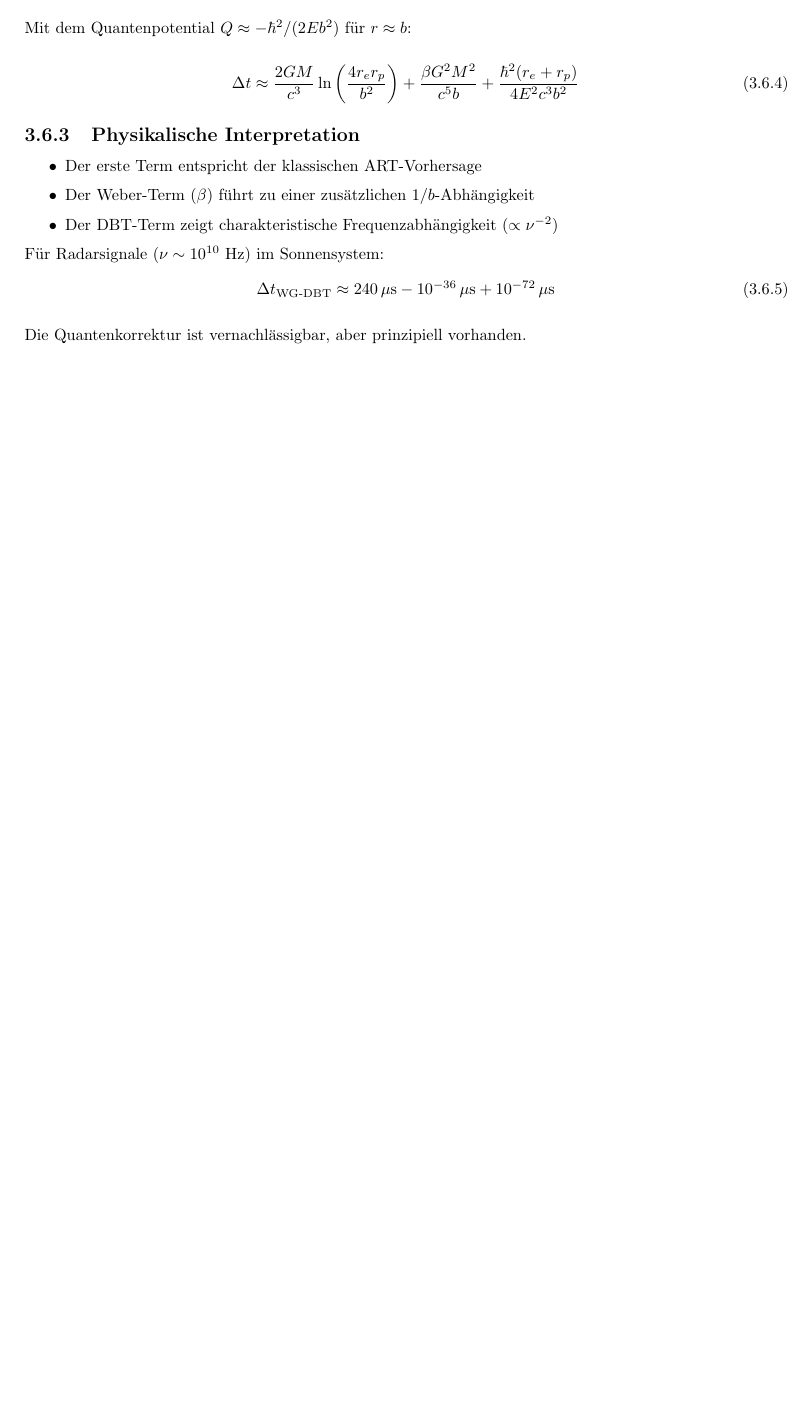
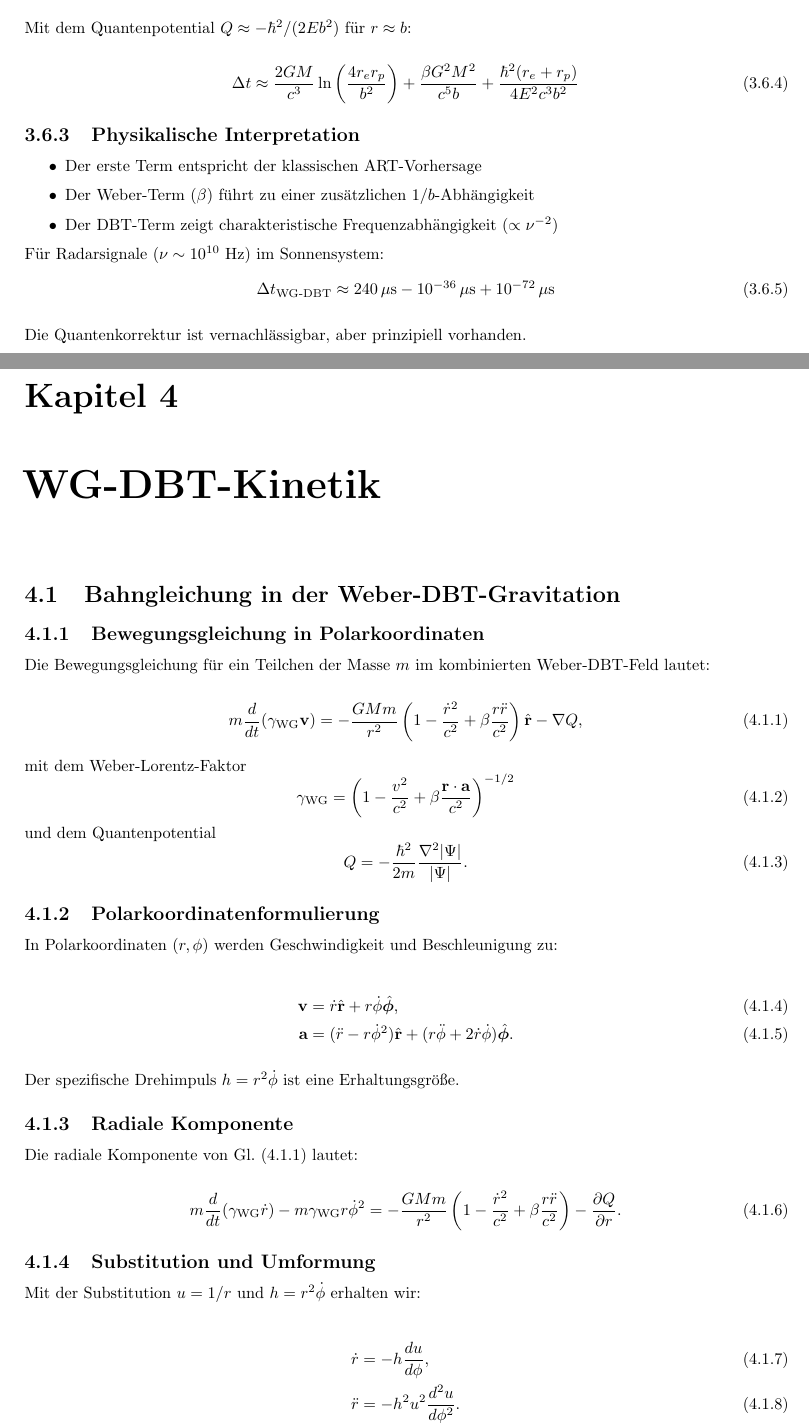
Before and after one commit to deppenkaiser/webersim, a LaTeX book (doc/latex/weber.tex, which reads doc/latex/content/30_kinetik.tex): part of page 23 of 29 before the commit and two parts of pages 23 and 24 of 31 after it, the two joined at a grey line, cut so that both start at the same text, the shorter picture padded with empty space. Compiled offline with pdfLaTeX.

Commit message:
ADD Dokumentation

```diff
--- /dev/null
+++ b/doc/latex/content/30_kinetik.tex
@@ -0,0 +1,45 @@
+\section{Bahngleichung in der Weber-DBT-Gravitation}
+\label{sec:bahngleichung}
+
+\subsection{Bewegungsgleichung in Polarkoordinaten}
+Die Bewegungsgleichung für ein Teilchen der Masse \( m \) im kombinierten Weber-DBT-Feld lautet:
+
+\begin{equation}
+m \frac{d}{dt} (\gamma_{\text{WG}} \mathbf{v}) = -\frac{GMm}{r^2} \left(1 - \frac{\dot{r}^2}{c^2} + \beta \frac{r \ddot{r}}{c^2}\right) \hat{\mathbf{r}} - \nabla Q,
+\label{eq:bewegungsgleichung}
+\end{equation}
+
+mit dem Weber-Lorentz-Faktor
+\begin{equation}
+\gamma_{\text{WG}} = \left(1 - \frac{v^2}{c^2} + \beta \frac{\mathbf{r} \cdot \mathbf{a}}{c^2}\right)^{-1/2}
+\end{equation}
+und dem Quantenpotential
+\begin{equation}
+Q = -\frac{\hbar^2}{2m} \frac{\nabla^2 |\Psi|}{|\Psi|}.
+\end{equation}
+
+\subsection{Polarkoordinatenformulierung}
+In Polarkoordinaten \((r, \phi)\) werden Geschwindigkeit und Beschleunigung zu:
+
+\begin{align}
+\mathbf{v} &= \dot{r} \hat{\mathbf{r}} + r \dot{\phi} \hat{\boldsymbol{\phi}}, \\
+\mathbf{a} &= (\ddot{r} - r \dot{\phi}^2) \hat{\mathbf{r}} + (r \ddot{\phi} + 2 \dot{r} \dot{\phi}) \hat{\boldsymbol{\phi}}.
+\end{align}
+
+Der spezifische Drehimpuls \( h = r^2 \dot{\phi} \) ist eine Erhaltungsgröße.
+
+\subsection{Radiale Komponente}
+Die radiale Komponente von Gl.~\eqref{eq:bewegungsgleichung} lautet:
+
+\begin{equation}
+m \frac{d}{dt} (\gamma_{\text{WG}} \dot{r}) - m \gamma_{\text{WG}} r \dot{\phi}^2 = -\frac{GMm}{r^2} \left(1 - \frac{\dot{r}^2}{c^2} + \beta \frac{r \ddot{r}}{c^2}\right) - \frac{\partial Q}{\partial r}.
+\label{eq:radial}
+\end{equation}
+
+\subsection{Substitution und Umformung}
+Mit der Substitution \( u = 1/r \) und \( h = r^2 \dot{\phi} \) erhalten wir:
+
+\begin{align}
+\dot{r} &= -h \frac{du}{d\phi}, \\
+\ddot{r} &= -h^2 u^2 \frac{d^2 u}{d\phi^2}.
+\end{align}
--- a/doc/latex/weber.tex
+++ b/doc/latex/weber.tex
@@ -65,6 +71,8 @@ Die Arbeit argumentiert für einen erweiterten Kausalitätsbegriff, der instanta
 \input{content/25_wg_dbt_rotation}
 \input{content/26_wg_dbt_lichtablenkung}
 \input{content/27_wg_dbt_shapiro}
+\chapter{WG-DBT-Kinetik}
+\input{content/30_kinetik}
 \part{Anhang}
 \chapter{Ergänzende Informationen}
 \label{chapter:information}
```
Also changed, not shown: doc/latex/content/30_kinetik.tex (29 more changed lines), doc/latex/weber.tex (12 more changed lines).
